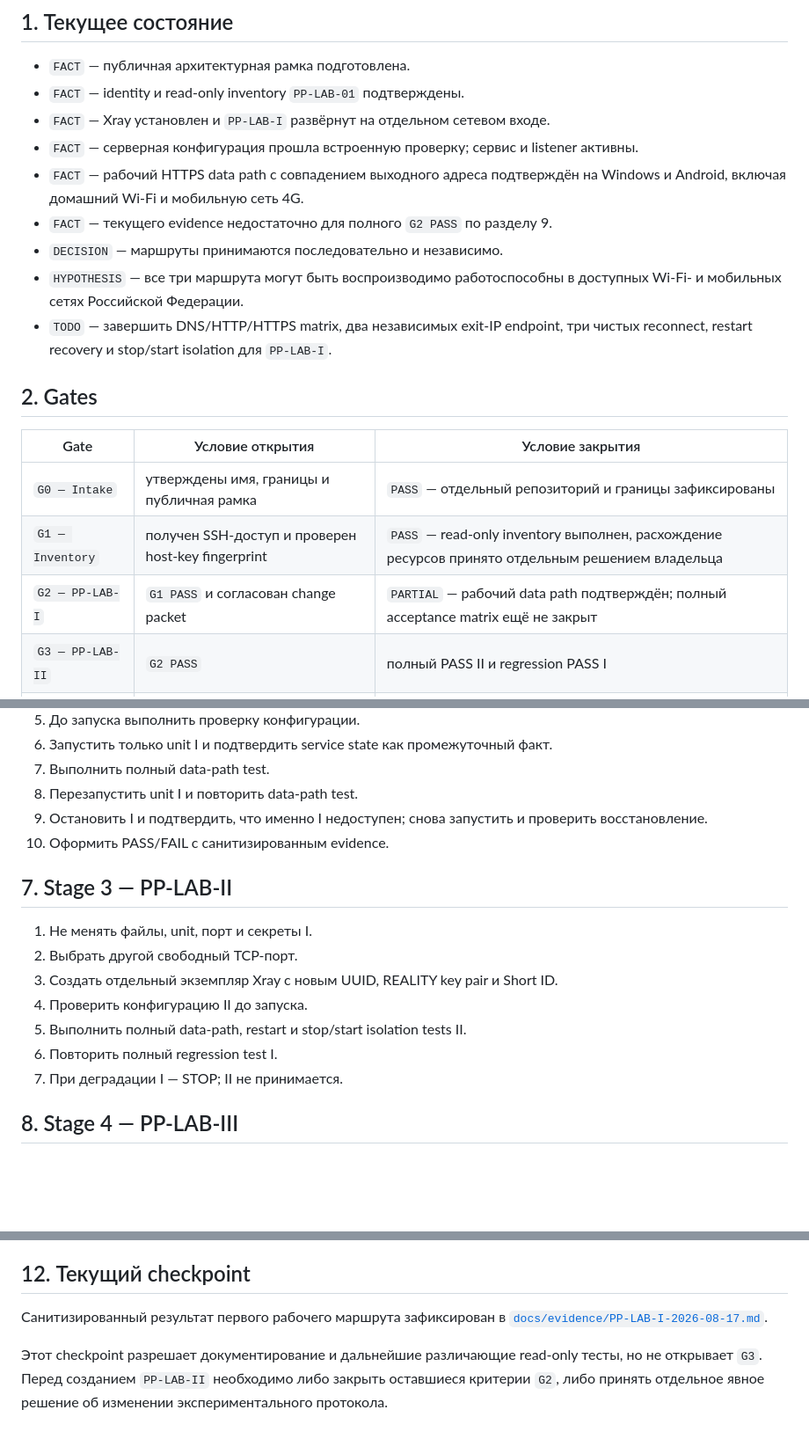
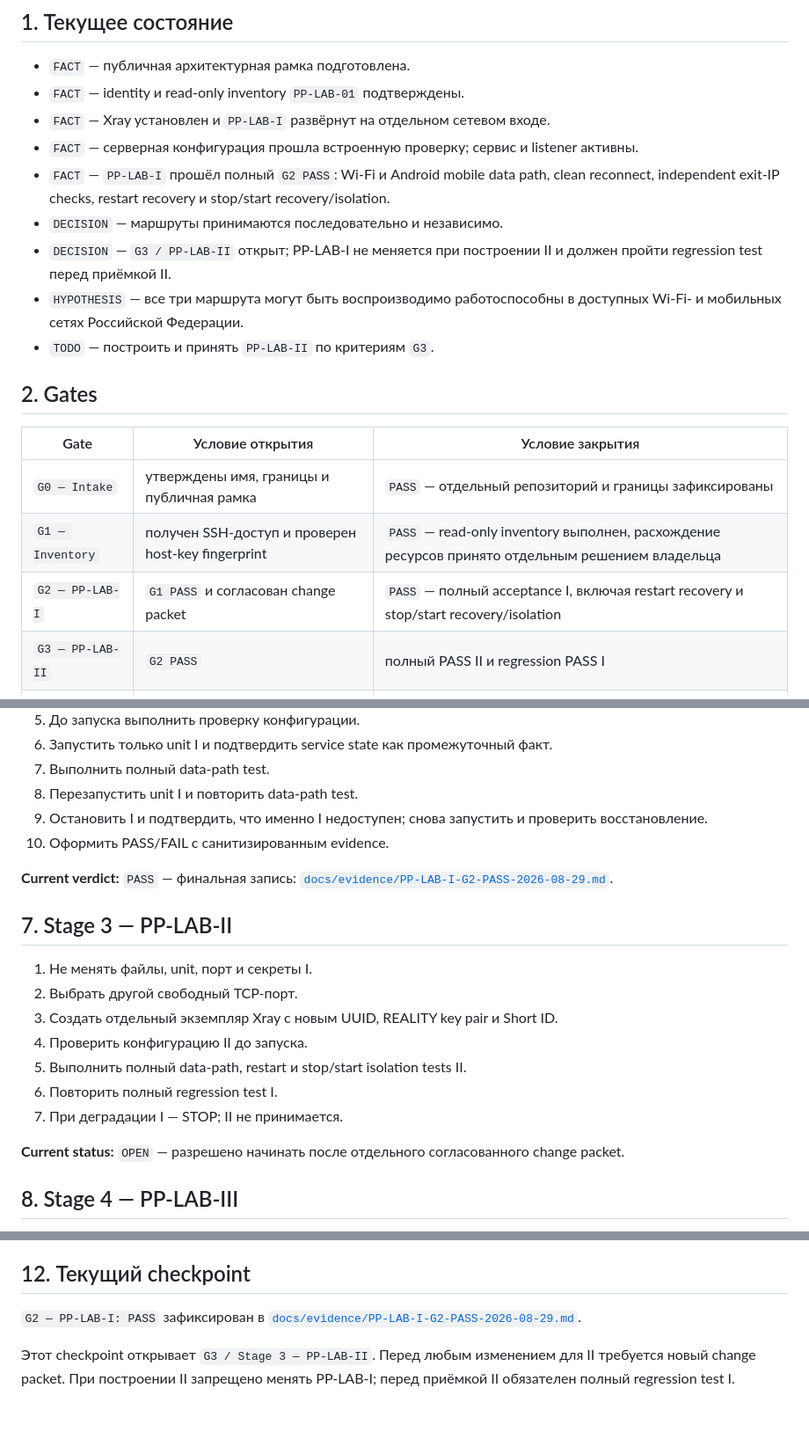
Before and after one commit to DeepWork-AILab/PrivatPirat-Lab, a Markdown page: docs/EXPERIMENT_PROTOCOL.md, 3 parts joined by grey strips. Shown at 88% size. Rendered like a GitHub page; blank space fills up the shorter version.

Commit message:
Advance experiment protocol after G2 PASS

```diff
--- a/docs/EXPERIMENT_PROTOCOL.md
+++ b/docs/EXPERIMENT_PROTOCOL.md
@@ -6,11 +6,11 @@
 - `FACT` — identity и read-only inventory `PP-LAB-01` подтверждены.
 - `FACT` — Xray установлен и `PP-LAB-I` развёрнут на отдельном сетевом входе.
 - `FACT` — серверная конфигурация прошла встроенную проверку; сервис и listener активны.
-- `FACT` — рабочий HTTPS data path с совпадением выходного адреса подтверждён на Windows и Android, включая домашний Wi‑Fi и мобильную сеть 4G.
-- `FACT` — текущего evidence недостаточно для полного `G2 PASS` по разделу 9.
+- `FACT` — `PP-LAB-I` прошёл полный `G2 PASS`: Wi-Fi и Android mobile data path, clean reconnect, independent exit-IP checks, restart recovery и stop/start recovery/isolation.
 - `DECISION` — маршруты принимаются последовательно и независимо.
+- `DECISION` — `G3 / PP-LAB-II` открыт; PP-LAB-I не меняется при построении II и должен пройти regression test перед приёмкой II.
 - `HYPOTHESIS` — все три маршрута могут быть воспроизводимо работоспособны в доступных Wi‑Fi- и мобильных сетях Российской Федерации.
-- `TODO` — завершить DNS/HTTP/HTTPS matrix, два независимых exit-IP endpoint, три чистых reconnect, restart recovery и stop/start isolation для `PP-LAB-I`.
+- `TODO` — построить и принять `PP-LAB-II` по критериям `G3`.
 
 ## 2. Gates
 
@@ -18,7 +18,7 @@
 |---|---|---|
 | `G0 — Intake` | утверждены имя, границы и публичная рамка | `PASS` — отдельный репозиторий и границы зафиксированы |
 | `G1 — Inventory` | получен SSH-доступ и проверен host-key fingerprint | `PASS` — read-only inventory выполнен, расхождение ресурсов принято отдельным решением владельца |
-| `G2 — PP-LAB-I` | `G1 PASS` и согласован change packet | `PARTIAL` — рабочий data path подтверждён; полный acceptance matrix ещё не закрыт |
+| `G2 — PP-LAB-I` | `G1 PASS` и согласован change packet | `PASS` — полный acceptance I, включая restart recovery и stop/start recovery/isolation |
 | `G3 — PP-LAB-II` | `G2 PASS` | полный PASS II и regression PASS I |
 | `G4 — PP-LAB-III` | `G3 PASS`, подтверждены домен и сертификат | полный PASS III и regression PASS I+II |
 
@@ -84,6 +84,8 @@ Inventory должен подтвердить:
 9. Остановить I и подтвердить, что именно I недоступен; снова запустить и проверить восстановление.
 10. Оформить PASS/FAIL с санитизированным evidence.
 
+**Current verdict:** `PASS` — финальная запись: [`docs/evidence/PP-LAB-I-G2-PASS-2026-08-29.md`](evidence/PP-LAB-I-G2-PASS-2026-08-29.md).
+
 ## 7. Stage 3 — PP-LAB-II
 
 1. Не менять файлы, unit, порт и секреты I.
@@ -93,6 +95,8 @@ Inventory должен подтвердить:
 5. Выполнить полный data-path, restart и stop/start isolation tests II.
 6. Повторить полный regression test I.
 7. При деградации I — STOP; II не принимается.
+
+**Current status:** `OPEN` — разрешено начинать после отдельного согласованного change packet.
 
 ## 8. Stage 4 — PP-LAB-III
 
@@ -162,10 +166,6 @@ IP, домены конфигурации, ports, UUID, ключи, Short ID, п
 
 ## 12. Текущий checkpoint
 
-Санитизированный результат первого рабочего маршрута зафиксирован в
-[`docs/evidence/PP-LAB-I-2026-08-17.md`](evidence/PP-LAB-I-2026-08-17.md).
+`G2 — PP-LAB-I: PASS` зафиксирован в [`docs/evidence/PP-LAB-I-G2-PASS-2026-08-29.md`](evidence/PP-LAB-I-G2-PASS-2026-08-29.md).
 
-Этот checkpoint разрешает документирование и дальнейшие различающие read-only
-тесты, но не открывает `G3`. Перед созданием `PP-LAB-II` необходимо либо закрыть
-оставшиеся критерии `G2`, либо принять отдельное явное решение об изменении
-экспериментального протокола.
+Этот checkpoint открывает `G3 / Stage 3 — PP-LAB-II`. Перед любым изменением для II требуется новый change packet. При построении II запрещено менять PP-LAB-I; перед приёмкой II обязателен полный regression test I.
```
